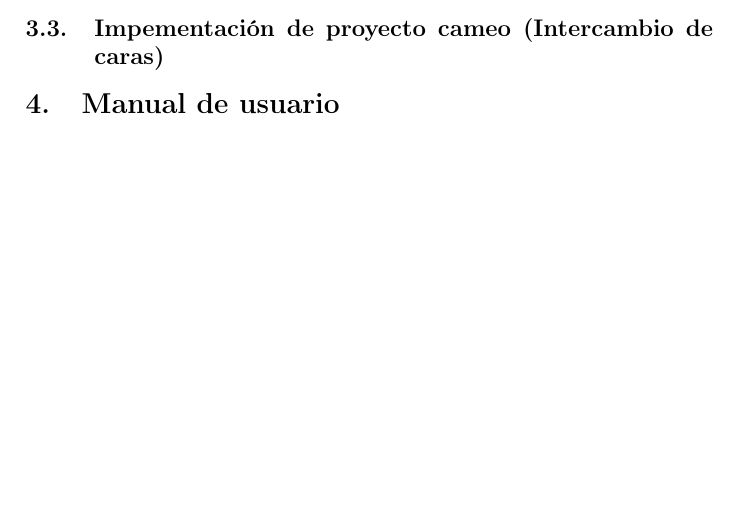
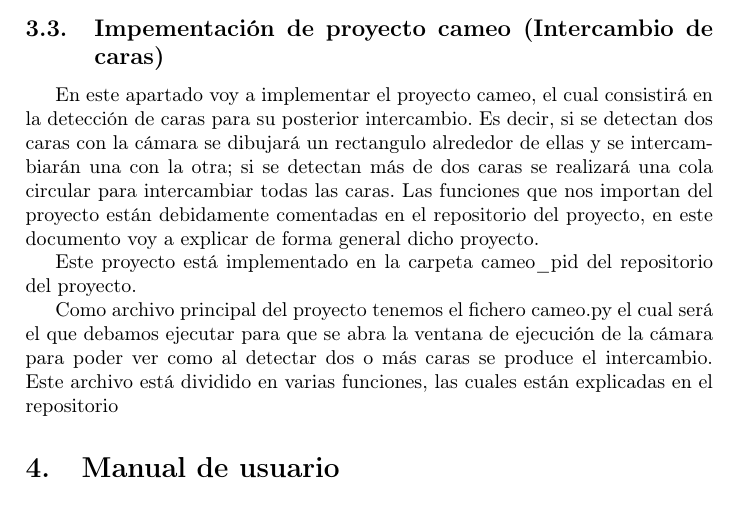
Before and after one commit to pabcannav/proyectoPID, a LaTeX document (laTex/main.tex): part of page 13 of 18, cut so that both start at the same text, the shorter picture padded with empty space. Compiled offline with pdfLaTeX.

Commit message:
Actualizacion latex

```diff
--- a/laTex/main.tex
+++ b/laTex/main.tex
@@ -302,6 +302,20 @@ El script \texttt{1\_cameraFaceDetection.ipynb} implementa la detección de cara
 
 \subsection{Impementación de proyecto cameo (Intercambio de caras)}
 
+En este apartado voy a implementar el proyecto cameo, el cual consistirá en la detección de caras para su posterior intercambio.
+Es decir, si se detectan dos caras con la cámara se dibujará un rectangulo alrededor de ellas y se intercambiarán una con la otra; si se detectan más de dos caras se realizará una cola circular para intercambiar todas las caras.
+Las funciones que nos importan del proyecto están debidamente comentadas en el repositorio del proyecto, en este documento voy a explicar de forma general dicho proyecto.
+
+Este proyecto está implementado en la carpeta cameo\_pid del repositorio del proyecto.
+
+Como archivo principal del proyecto tenemos el fichero cameo.py el cual será el que debamos ejecutar para que se abra la ventana de ejecución de la cámara para poder ver como al detectar dos o más caras se produce el intercambio.
+Este archivo está dividido en varias funciones, las cuales están explicadas en el repositorio
+
+
+
+
+
+
 \section{Manual de usuario}
 
 Para el correcto funcionamiento de los scripts, es necessario la instalación de los siguientes paquetes:
```
Also changed, not shown: 5 other files.
